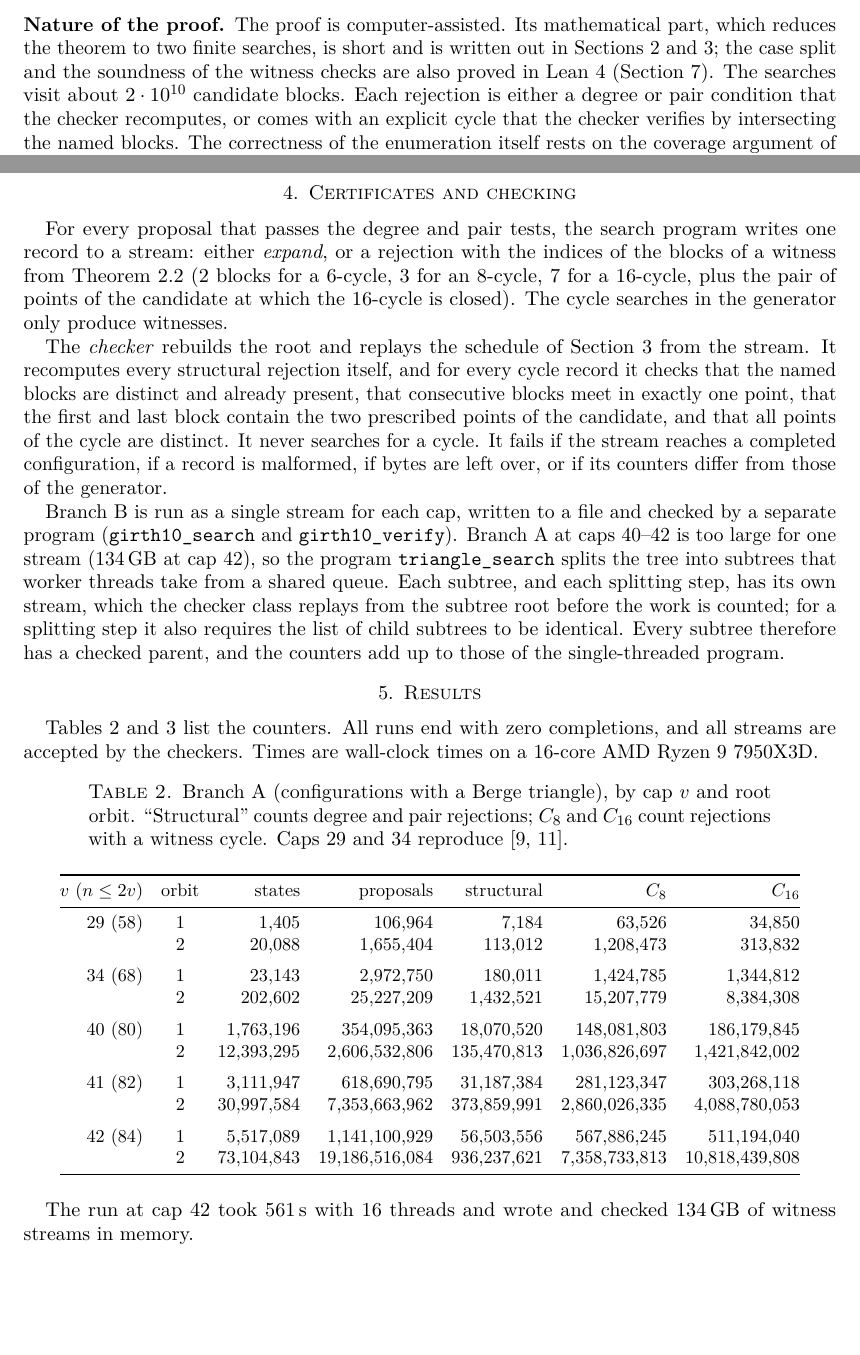
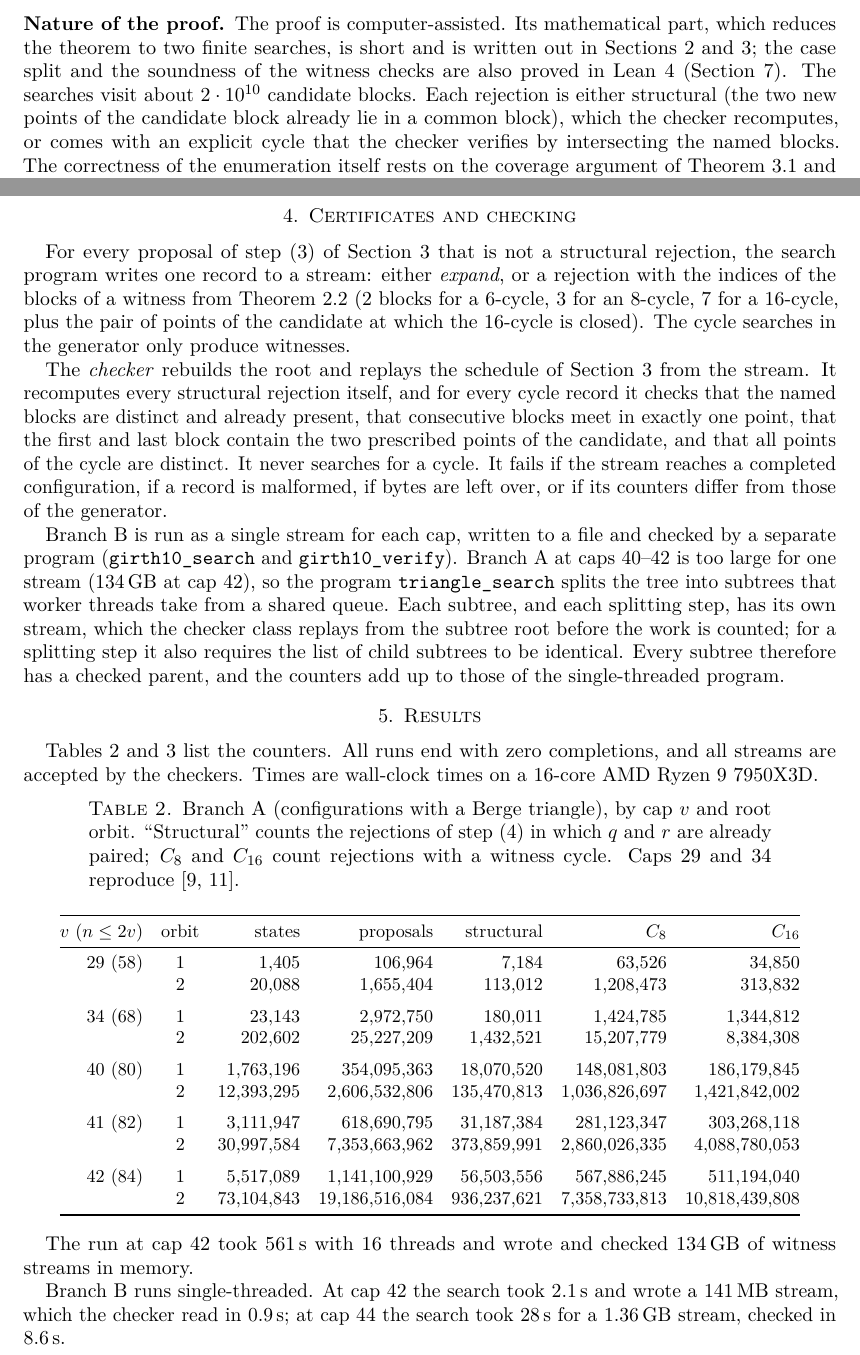
Before and after one commit to hipotures/conjectures, a LaTeX paper (results/cubic-bipartite-power-of-two-cycles/paper.tex): two parts of pages 2 and 5 of 8, joined at a grey line, cut so that both start at the same text, the shorter picture padded with empty space. Compiled offline with pdfLaTeX.

Commit message:
Paper 2: second review round (float placement, Branch B times, wording)
- \FloatBarrier before the proof of Theorem 1.1 so Table 3 no longer splits it
- Branch B wall-clock times (cap 42: 2.1 s + 0.9 s check; cap 44: 28 s + 8.6 s)
- "degree and pair" replaced by the structural-rejection wording of Section 3
  in "Nature of the proof", Section 4 and the Table 2 caption
- Figure 1 brace label shortened to three lines
- full reproduction measured at 18.5 min: "about 20 minutes", stream 1.36 GB

Co-Authored-By: Claude Opus 5.5 <noreply@anthropic.com>
Claude-Session: https://claude.ai/code/session_01WpekTq9VT62HP7htGkvwkx

```diff
--- a/results/cubic-bipartite-power-of-two-cycles/paper.tex
+++ b/results/cubic-bipartite-power-of-two-cycles/paper.tex
@@ -142,9 +142,10 @@ The proof is computer-assisted. Its mathematical part, which reduces the
 theorem to two finite searches, is short and is written out in
 \cref{sec:configs,sec:search}; the case split and the soundness of the witness
 checks are also proved in Lean~4 (\cref{sec:lean}). The searches visit about
-$2\cdot 10^{10}$ candidate blocks. Each rejection is either a degree or pair
-condition that the checker recomputes, or comes with an explicit cycle that the
-checker verifies by intersecting the named blocks. The correctness of the
+$2\cdot 10^{10}$ candidate blocks. Each rejection is either structural (the two
+new points of the candidate block already lie in a common block), which the
+checker recomputes, or comes with an explicit cycle that the checker verifies
+by intersecting the named blocks. The correctness of the
 enumeration itself rests on the coverage argument of \cref{prop:coverage} and on
 its implementation; we cross-check the latter against Tranquilli's program and
 against an independent implementation (\cref{sec:validation}).
@@ -344,8 +345,8 @@ points in the Levi graph. Squares are blocks, circles are points.}
 %======================================================================
 \section{Certificates and checking}\label{sec:certs}
 
-For every proposal that passes the degree and pair tests, the search program
-writes one record to a stream: either \emph{expand}, or a rejection with the
+For every proposal of step~(3) of \cref{sec:search} that is not a structural
+rejection, the search program writes one record to a stream: either \emph{expand}, or a rejection with the
 indices of the blocks of a witness from \cref{lem:incremental} ($2$ blocks for
 a $6$-cycle, $3$ for an $8$-cycle, $7$ for a $16$-cycle, plus the pair of
 points of the candidate at which the $16$-cycle is closed). The cycle searches in
@@ -381,8 +382,8 @@ times on a $16$-core AMD Ryzen~9 7950X3D.
 \centering
 \small
 \caption{Branch A (configurations with a Berge triangle), by cap $v$ and root
-orbit. ``Structural'' counts degree and pair rejections; $C_8$ and $C_{16}$
-count rejections with a witness cycle. Caps $29$ and $34$ reproduce~\cite{Tranquilli2026,Zhuge2026}.}
+orbit. ``Structural'' counts the rejections of step~(4) in which $q$ and $r$
+are already paired; $C_8$ and $C_{16}$ count rejections with a witness cycle. Caps $29$ and $34$ reproduce~\cite{Tranquilli2026,Zhuge2026}.}
 \label{tab:branchA}
 \begin{tabular}{@{}rcrrrrr@{}}
 \toprule
@@ -432,6 +433,11 @@ $v$ ($n\le 2v$) & states & proposals & structural & $C_6$ & $C_8$ & $C_{16}$\\
 \end{tabular}
 \end{table}
 
+Branch~B runs single-threaded. At cap $42$ the search took $2.1$\,s and wrote a
+$141$\,MB stream, which the checker read in $0.9$\,s; at cap $44$ the search
+took $28$\,s for a $1.36$\,GB stream, checked in $8.6$\,s.
+
+\FloatBarrier
 \begin{proof}[Proof of \cref{thm:main}]
 Suppose $G$ is a cubic bipartite graph on at most $84$ vertices without cycles of
 length $4$, $8$ and $16$. A connected component of $G$ has the same properties,
```
Also changed, not shown: results/cubic-bipartite-power-of-two-cycles/README.md, results/cubic-bipartite-power-of-two-cycles/paper.pdf, results/cubic-bipartite-power-of-two-cycles/paper.tex (6 more changed lines).
